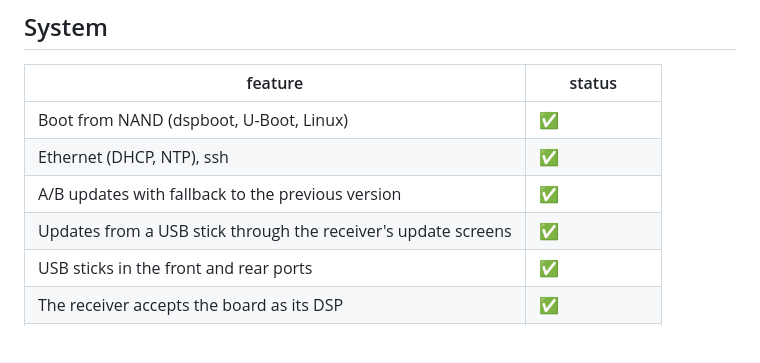
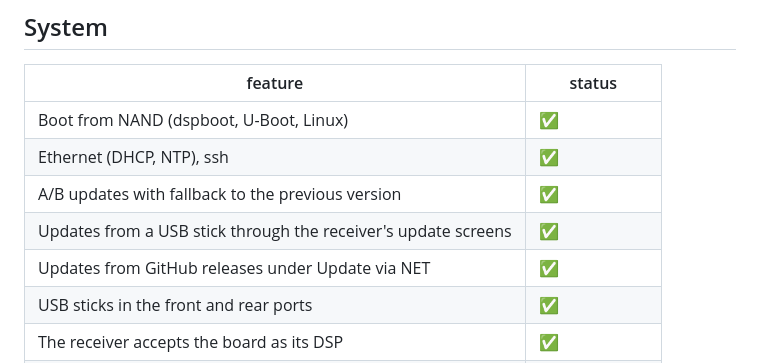
Before and after one commit to ubis/OSIRIS, a Markdown page: docs/features.md, the part around the change. Rendered like a GitHub page; blank space fills up the shorter version.

Commit message:
docs: list updates from GitHub releases

```diff
--- a/docs/features.md
+++ b/docs/features.md
@@ -10,6 +10,7 @@ What works with OSIRIS, tested on the TX-NR717.
 | Ethernet (DHCP, NTP), ssh | ✅ |
 | A/B updates with fallback to the previous version | ✅ |
 | Updates from a USB stick through the receiver's update screens | ✅ |
+| Updates from GitHub releases under Update via NET | ✅ |
 | USB sticks in the front and rear ports | ✅ |
 | The receiver accepts the board as its DSP | ✅ |
 | Model detection, host name after the model | ✅ |
```
